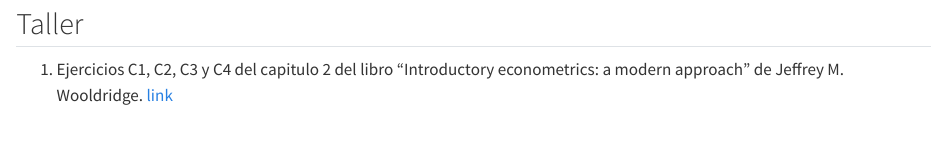
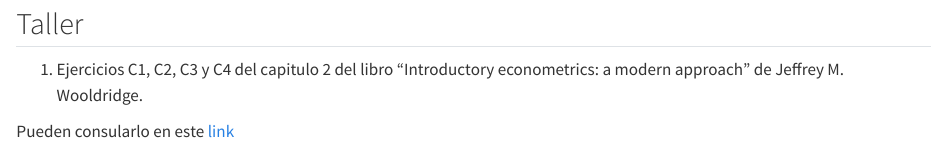
Before and after one commit to unisalledatos/econometria, a Quarto document (clases/clase2.qmd): the page in a window 1100 px wide, from 3540 px down. Rendered offline with R 4.5, knitr and Pandoc in place of Quarto, with nearby package versions; some code elsewhere in the file could not run offline.

Commit message:
Update clase2.qmd

```diff
--- a/clases/clase2.qmd
+++ b/clases/clase2.qmd
@@ -150,4 +150,5 @@ abline(reg, col="darkblue")
 ## Taller
 
 1.  Ejercicios C1, C2, C3 y C4 del capitulo 2 del libro "Introductory econometrics: a modern approach" de Jeffrey M. Wooldridge.
-[link](https://cloudflare-ipfs.com/ipfs/bafykbzaced2ew3mx75xgr5yzkgiqmzoun2weexemhlqfh2rzyw2grg5da5zu6?filename=Jeffrey%20M.%20Wooldridge%20-%20Introductury%20Econometrics_%20A%20Modern%20Approach-Cengage%20%282018%29.pdf)
+
+Pueden consularlo en este [link](https://cloudflare-ipfs.com/ipfs/bafykbzaced2ew3mx75xgr5yzkgiqmzoun2weexemhlqfh2rzyw2grg5da5zu6?filename=Jeffrey%20M.%20Wooldridge%20-%20Introductury%20Econometrics_%20A%20Modern%20Approach-Cengage%20%282018%29.pdf)
```
